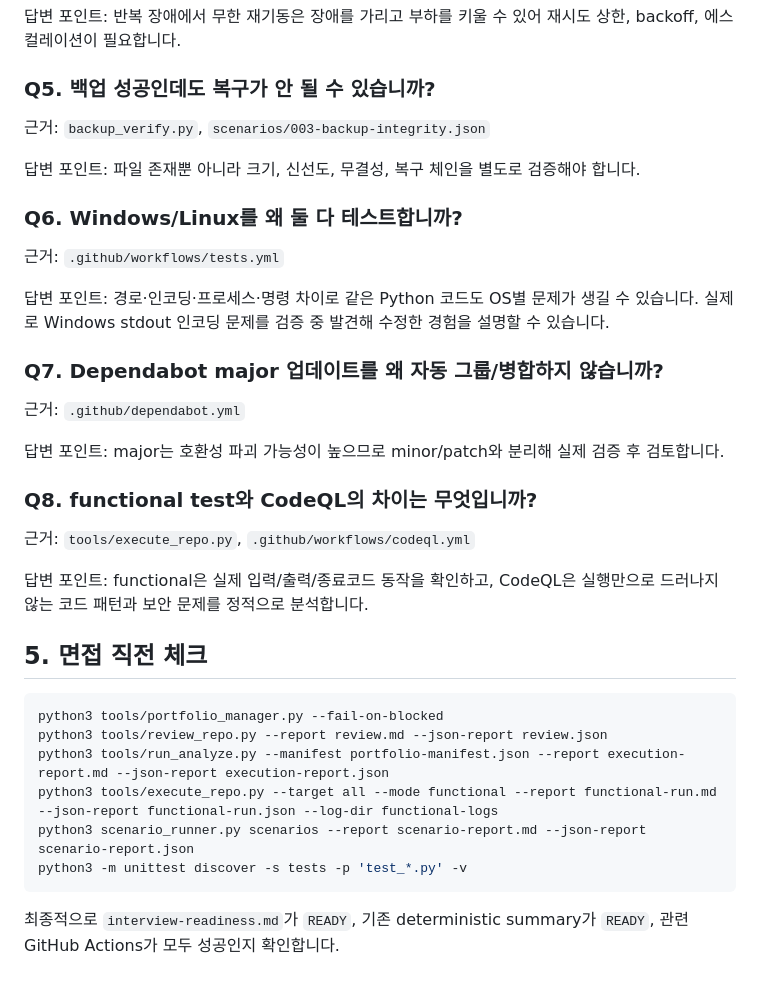
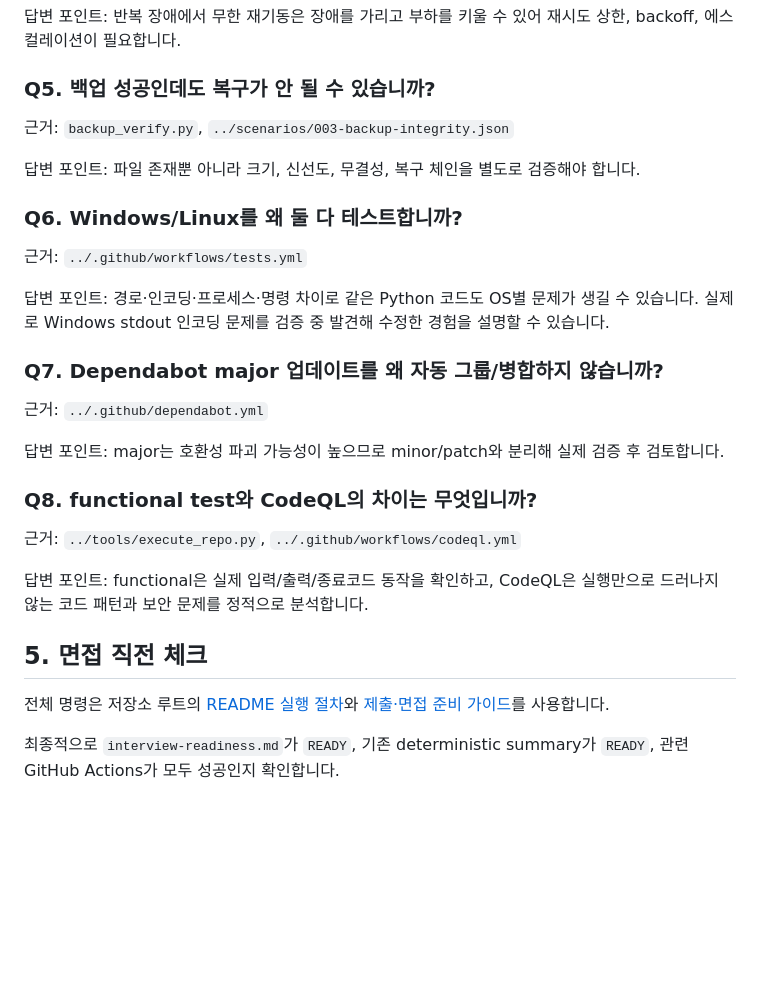
Before and after one commit to koreatest12/DAOUTECH_IDC, a Markdown page: docs/INTERVIEW_GUIDE.md, the part around one of its changes. GitHub-like rendering; blank space fills up the shorter version.

Commit message:
docs: fix interview guide repository-relative paths

````diff
--- a/docs/INTERVIEW_GUIDE.md
+++ b/docs/INTERVIEW_GUIDE.md
@@ -61,37 +61,30 @@
 
 ### Q5. 백업 성공인데도 복구가 안 될 수 있습니까?
 
-근거: `backup_verify.py`, `scenarios/003-backup-integrity.json`
+근거: `backup_verify.py`, `../scenarios/003-backup-integrity.json`
 
 답변 포인트: 파일 존재뿐 아니라 크기, 신선도, 무결성, 복구 체인을 별도로 검증해야 합니다.
 
 ### Q6. Windows/Linux를 왜 둘 다 테스트합니까?
 
-근거: `.github/workflows/tests.yml`
+근거: `../.github/workflows/tests.yml`
 
 답변 포인트: 경로·인코딩·프로세스·명령 차이로 같은 Python 코드도 OS별 문제가 생길 수 있습니다. 실제로 Windows stdout 인코딩 문제를 검증 중 발견해 수정한 경험을 설명할 수 있습니다.
 
 ### Q7. Dependabot major 업데이트를 왜 자동 그룹/병합하지 않습니까?
 
-근거: `.github/dependabot.yml`
+근거: `../.github/dependabot.yml`
 
 답변 포인트: major는 호환성 파괴 가능성이 높으므로 minor/patch와 분리해 실제 검증 후 검토합니다.
 
 ### Q8. functional test와 CodeQL의 차이는 무엇입니까?
 
-근거: `tools/execute_repo.py`, `.github/workflows/codeql.yml`
+근거: `../tools/execute_repo.py`, `../.github/workflows/codeql.yml`
 
 답변 포인트: functional은 실제 입력/출력/종료코드 동작을 확인하고, CodeQL은 실행만으로 드러나지 않는 코드 패턴과 보안 문제를 정적으로 분석합니다.
 
 ## 5. 면접 직전 체크
 
-```bash
-python3 tools/portfolio_manager.py --fail-on-blocked
-python3 tools/review_repo.py --report review.md --json-report review.json
-python3 tools/run_analyze.py --manifest portfolio-manifest.json --report execution-report.md --json-report execution-report.json
-python3 tools/execute_repo.py --target all --mode functional --report functional-run.md --json-report functional-run.json --log-dir functional-logs
-python3 scenario_runner.py scenarios --report scenario-report.md --json-report scenario-report.json
-python3 -m unittest discover -s tests -p 'test_*.py' -v
-```
+전체 명령은 저장소 루트의 [README 실행 절차](../README.md)와 [제출·면접 준비 가이드](../SUBMISSION.md)를 사용합니다.
 
 최종적으로 `interview-readiness.md`가 `READY`, 기존 deterministic summary가 `READY`, 관련 GitHub Actions가 모두 성공인지 확인합니다.
````
Also changed, not shown: other parts of docs/INTERVIEW_GUIDE.md (+6 -6 lines).
